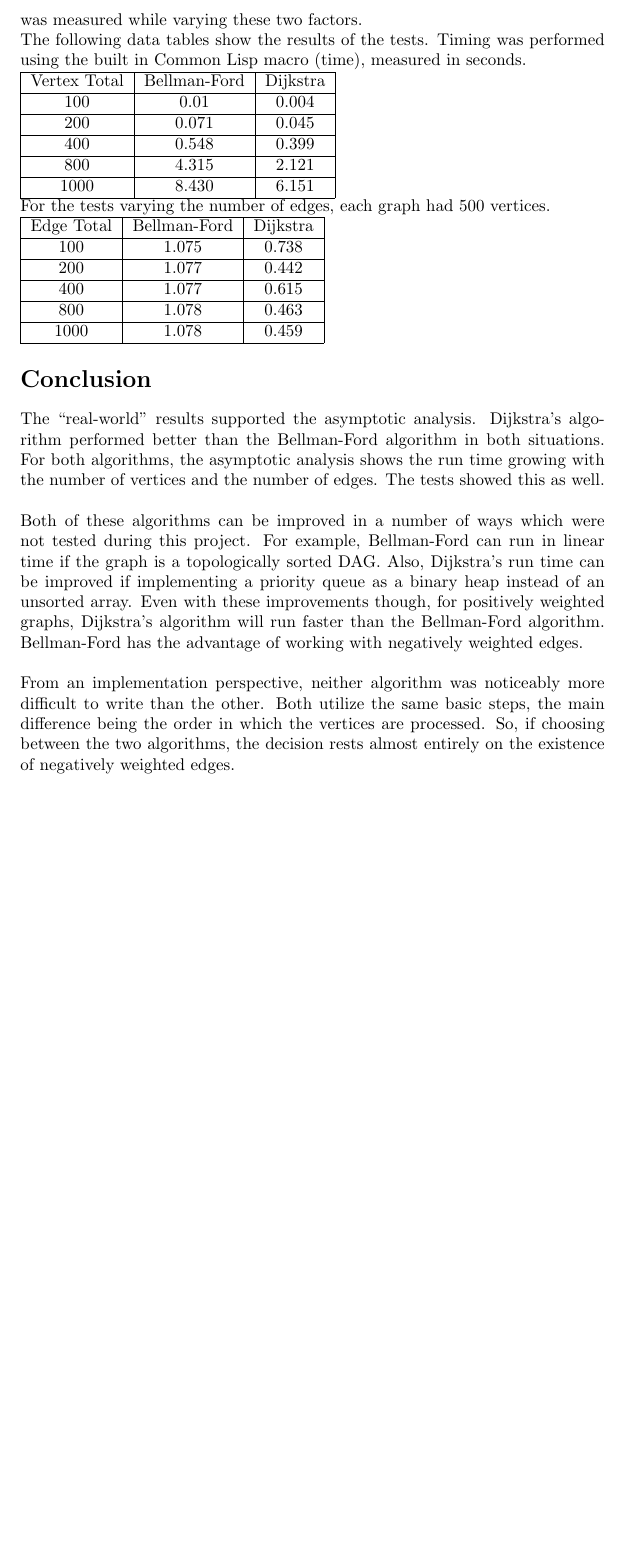
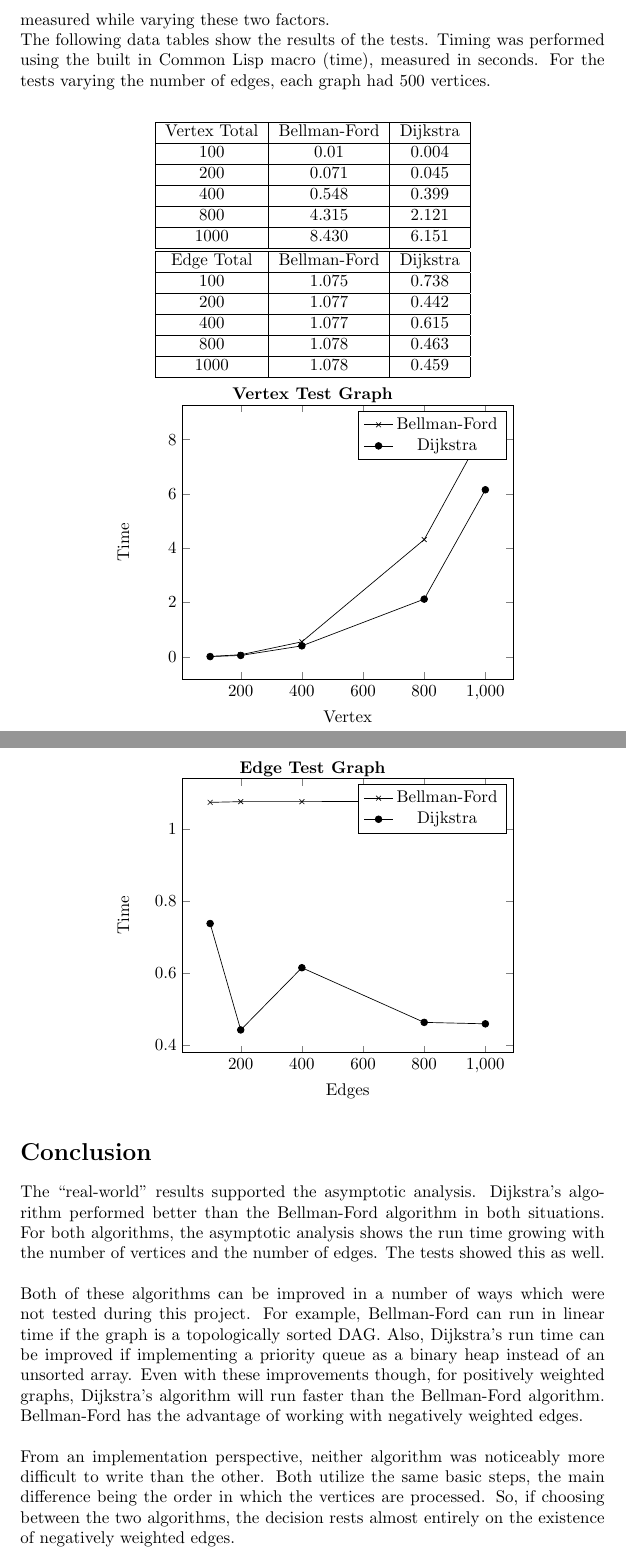
Before and after one commit to dbartel/411project, a LaTeX document (report/report.tex): part of page 3 of 3 before the commit and two parts of pages 3 and 4 of 4 after it, the two joined at a grey line, cut so that both start at the same text, the shorter picture padded with empty space. Compiled offline with pdfLaTeX.

Commit message:
finished?

```diff
--- a/report/report.tex
+++ b/report/report.tex
@@ -52,7 +52,8 @@ Dijkstra's algorithm does not work for graphs with negatively weighted edges. Th
 The algorithms were implemented in Common Lisp. In addition to the attached source code, the project is available on GitHub: \textit{https://github.com/dbartel/411project}.
   \section*{Data}
 The running time for both of these algorithms depends on two things: the number of vertices and the number of edges in a graph. So, the execution time was measured while varying these two factors.\\
-The following data tables show the results of the tests. Timing was performed using the built in Common Lisp macro (time), measured in seconds.\\
+The following data tables show the results of the tests. Timing was performed using the built in Common Lisp macro (time), measured in seconds. For the tests varying the number of edges, each graph had 500 vertices.\\
+\begin{center}
 \begin{tabular}{|c|c|c|}
 \hline
 Vertex Total & Bellman-Ford & Dijkstra \\
@@ -67,10 +68,6 @@ Vertex Total & Bellman-Ford & Dijkstra \\
 \hline
 1000 & 8.430 & 6.151 \\
 \hline
-\end{tabular}
-\\
-For the tests varying the number of edges, each graph had 500 vertices.\\
-\begin{tabular}{|c|c|c|}
 \hline
 Edge Total & Bellman-Ford & Dijkstra \\
 \hline
@@ -85,7 +82,56 @@ Edge Total & Bellman-Ford & Dijkstra \\
 1000 & 1.078 & 0.459 \\
 \hline
 \end{tabular}
+\\ \ \\
+\textbf{Vertex Test Graph}\\
+\begin{tikzpicture}
+  \begin{axis} [
+    xlabel=Vertex,
+    ylabel=Time]
+    \addplot[color=black,mark=x] coordinates {
+      (100,0.01)
+      (200,0.071)
+      (400,0.548)
+      (800,4.315)
+      (1000,8.430)
+    };
 
+    \addplot[color=black,mark=*] coordinates {
+      (100,0.004)
+      (200,0.045)
+      (400,0.399)
+      (800,2.121)
+      (1000,6.151)
+    };
+    \legend{Bellman-Ford,Dijkstra}
+  \end{axis}
+\end{tikzpicture}
+\newpage
+\textbf{Edge Test Graph}\\
+\begin{tikzpicture}
+  \begin{axis} [
+    xlabel=Edges,
+    ylabel=Time]
+    \addplot[color=black,mark=x] coordinates {
+      (100,1.075)
+      (200,1.077)
+      (400,1.077)
+      (800,1.078)
+      (1000,1.078)
+    };
+
+    \addplot[color=black,mark=*] coordinates {
+      (100,0.738)
+      (200,0.442)
+      (400,0.615)
+      (800,0.463)
+      (1000,0.459)
+    };
+    \legend{Bellman-Ford,Dijkstra}
+  \end{axis}
+\end{tikzpicture}\\
+
+\end{center}
 \section*{Conclusion}
 The ``real-world'' results supported the asymptotic analysis. Dijkstra's algorithm performed better than the Bellman-Ford algorithm in both situations. For both algorithms, the asymptotic analysis shows the run time growing with the number of vertices and the number of edges. The tests showed this as well.
 \\ \ \\
```
Also changed, not shown: 1 other file.
